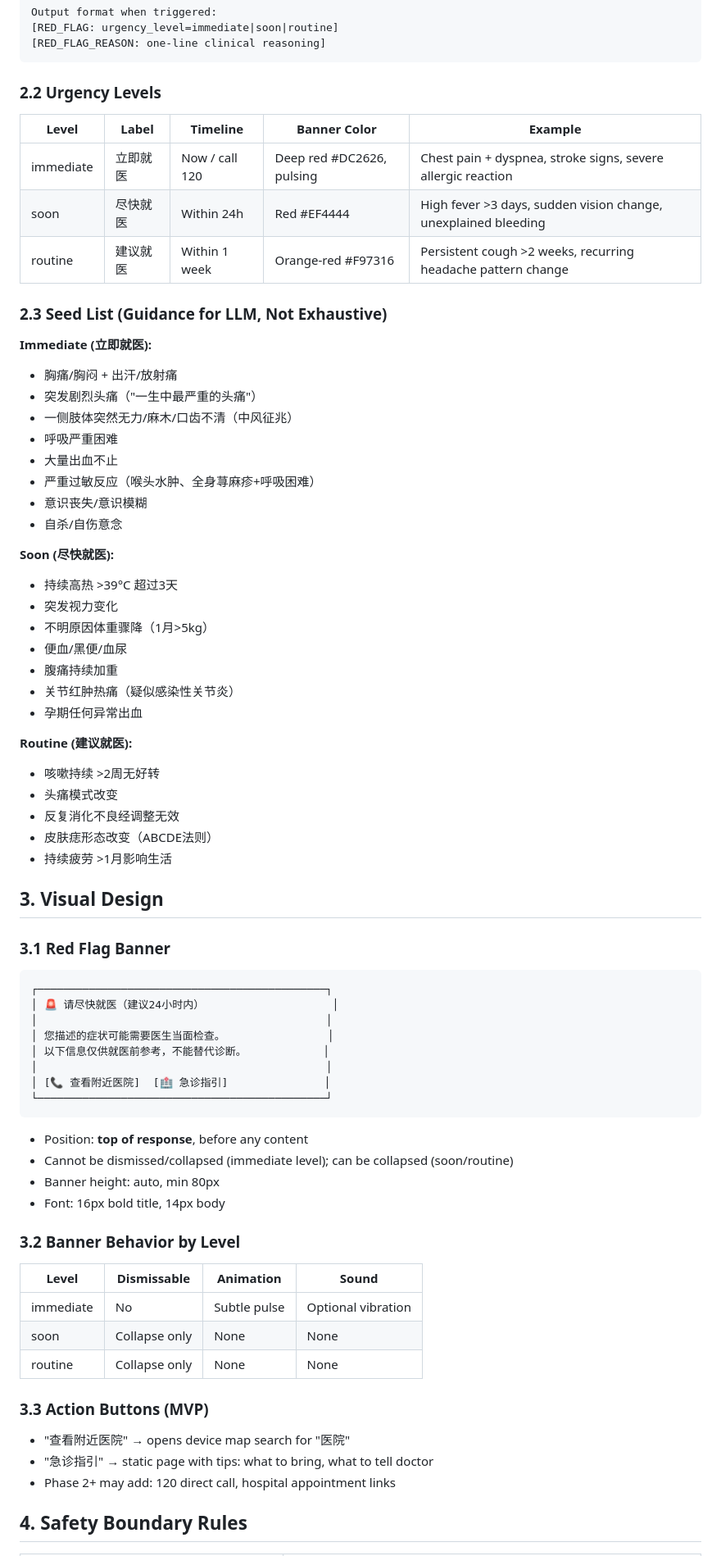
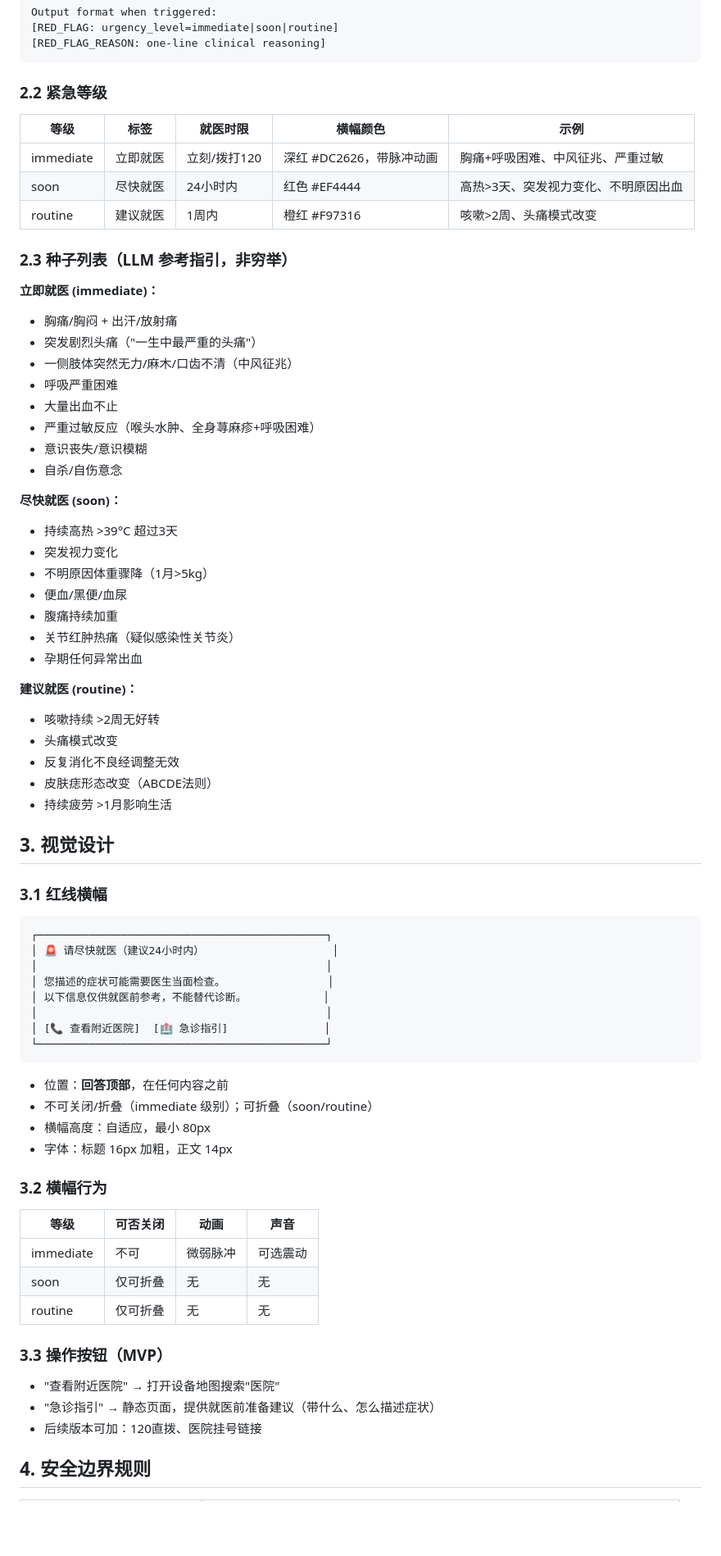
Before and after one commit to Vermeer42/evidence-family-doctor, a Markdown page: docs/02-design/red-flags.md, the part around one of its changes. Shown at 82% size. GitHub-like rendering; blank space fills up the shorter version.

````diff
--- a/docs/02-design/red-flags.md
+++ b/docs/02-design/red-flags.md
@@ -38,17 +38,17 @@ Output format when triggered:
 [RED_FLAG_REASON: one-line clinical reasoning]
 ```
 
-### 2.2 Urgency Levels
+### 2.2 紧急等级
 
-| Level | Label | Timeline | Banner Color | Example |
-|-------|-------|----------|--------------|---------|
-| immediate | 立即就医 | Now / call 120 | Deep red #DC2626, pulsing | Chest pain + dyspnea, stroke signs, severe allergic reaction |
-| soon | 尽快就医 | Within 24h | Red #EF4444 | High fever >3 days, sudden vision change, unexplained bleeding |
-| routine | 建议就医 | Within 1 week | Orange-red #F97316 | Persistent cough >2 weeks, recurring headache pattern change |
+| 等级 | 标签 | 就医时限 | 横幅颜色 | 示例 |
+|------|------|---------|---------|------|
+| immediate | 立即就医 | 立刻/拨打120 | 深红 #DC2626，带脉冲动画 | 胸痛+呼吸困难、中风征兆、严重过敏 |
+| soon | 尽快就医 | 24小时内 | 红色 #EF4444 | 高热>3天、突发视力变化、不明原因出血 |
+| routine | 建议就医 | 1周内 | 橙红 #F97316 | 咳嗽>2周、头痛模式改变 |
 
-### 2.3 Seed List (Guidance for LLM, Not Exhaustive)
+### 2.3 种子列表（LLM 参考指引，非穷举）
 
-**Immediate (立即就医):**
+**立即就医 (immediate)：**
 - 胸痛/胸闷 + 出汗/放射痛
 - 突发剧烈头痛（"一生中最严重的头痛"）
 - 一侧肢体突然无力/麻木/口齿不清（中风征兆）
@@ -58,7 +58,7 @@ Output format when triggered:
 - 意识丧失/意识模糊
 - 自杀/自伤意念
 
-**Soon (尽快就医):**
+**尽快就医 (soon)：**
 - 持续高热 >39°C 超过3天
 - 突发视力变化
 - 不明原因体重骤降（1月>5kg）
@@ -67,16 +67,16 @@ Output format when triggered:
 - 关节红肿热痛（疑似感染性关节炎）
 - 孕期任何异常出血
 
-**Routine (建议就医):**
+**建议就医 (routine)：**
 - 咳嗽持续 >2周无好转
 - 头痛模式改变
 - 反复消化不良经调整无效
 - 皮肤痣形态改变（ABCDE法则）
 - 持续疲劳 >1月影响生活
 
-## 3. Visual Design
+## 3. 视觉设计
 
-### 3.1 Red Flag Banner
+### 3.1 红线横幅
 
 ```
 ┌─────────────────────────────────────────────┐
@@ -89,24 +89,24 @@ Output format when triggered:
 └─────────────────────────────────────────────┘
 ```
 
-- Position: **top of response**, before any content
-- Cannot be dismissed/collapsed (immediate level); can be collapsed (soon/routine)
-- Banner height: auto, min 80px
-- Font: 16px bold title, 14px body
+- 位置：**回答顶部**，在任何内容之前
+- 不可关闭/折叠（immediate 级别）；可折叠（soon/routine）
+- 横幅高度：自适应，最小 80px
+- 字体：标题 16px 加粗，正文 14px
 
-### 3.2 Banner Behavior by Level
+### 3.2 横幅行为
 
-| Level | Dismissable | Animation | Sound |
-|-------|-------------|-----------|-------|
-| immediate | No | Subtle pulse | Optional vibration |
-| soon | Collapse only | None | None |
-| routine | Collapse only | None | None |
+| 等级 | 可否关闭 | 动画 | 声音 |
+|------|---------|------|------|
+| immediate | 不可 | 微弱脉冲 | 可选震动 |
+| soon | 仅可折叠 | 无 | 无 |
+| routine | 仅可折叠 | 无 | 无 |
 
-### 3.3 Action Buttons (MVP)
+### 3.3 操作按钮（MVP）
 
-- "查看附近医院" → opens device map search for "医院"
-- "急诊指引" → static page with tips: what to bring, what to tell doctor
-- Phase 2+ may add: 120 direct call, hospital appointment links
+- "查看附近医院" → 打开设备地图搜索"医院"
+- "急诊指引" → 静态页面，提供就医前准备建议（带什么、怎么描述症状）
+- 后续版本可加：120直拨、医院挂号链接
 
-## 4. Safety Boundary Rules
+## 4. 安全边界规则
 
````
Also changed, not shown: other parts of docs/02-design/red-flags.md (+25 -25 lines), docs/02-design/evidence-grading.md (+42 -42 lines), docs/02-design/interaction-flow.md (+95 -95 lines).
